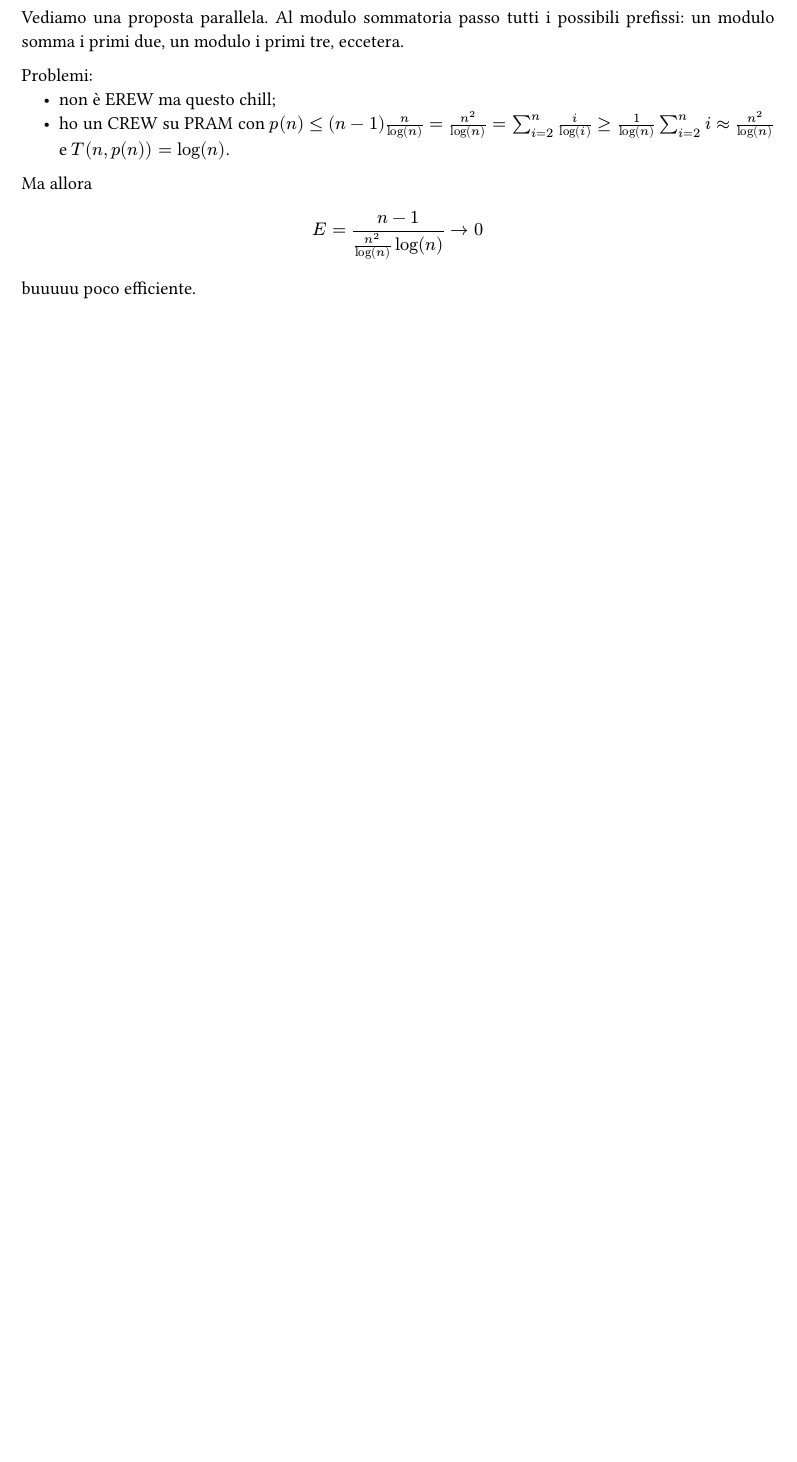
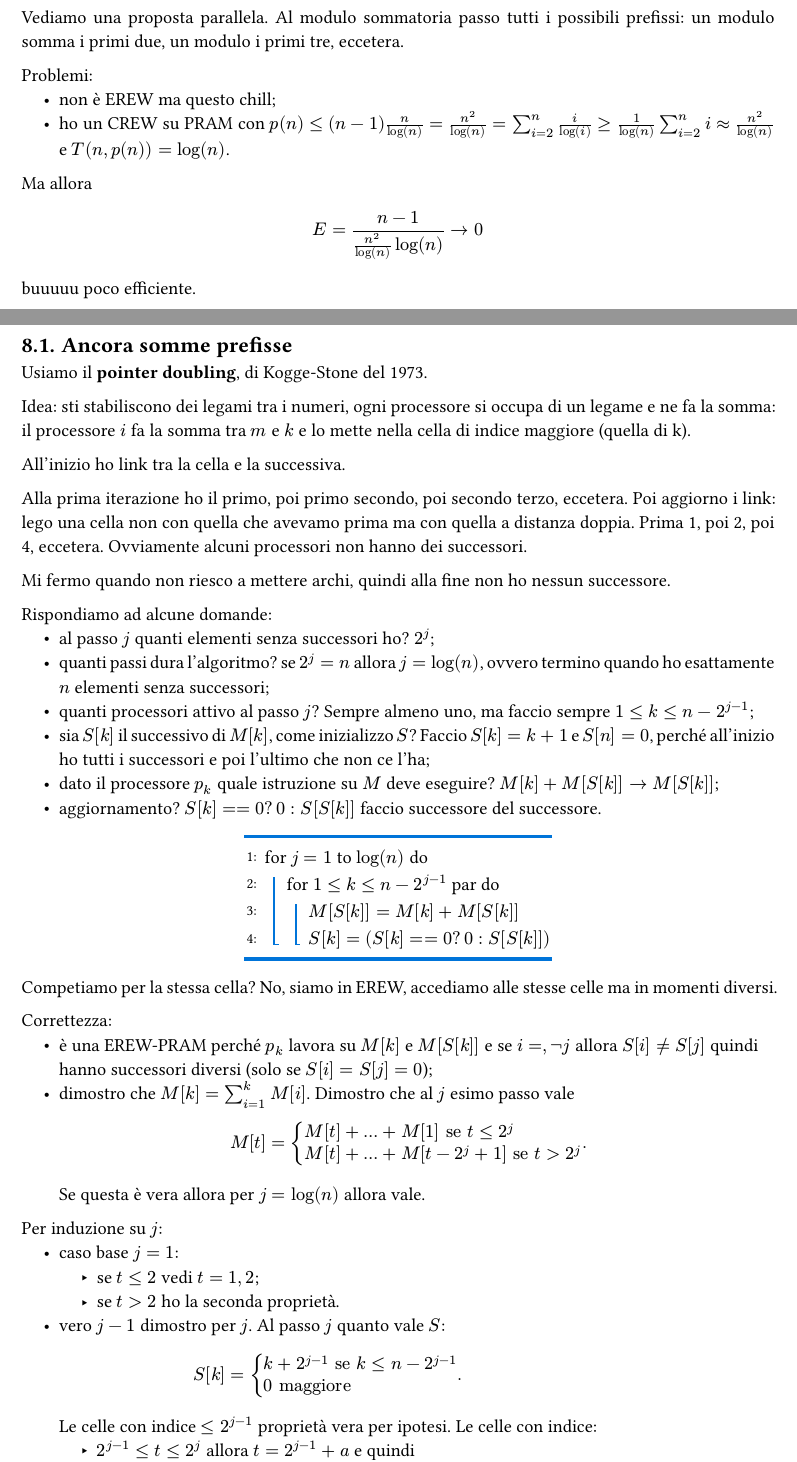
Before and after one commit to MattiaOldani/Algoritmi-Paralleli-Distribuiti, a Typst document (appunti.typ, which reads lezioni/lezione08.typ): part of page 20 of 20 before the commit and two parts of pages 21 and 22 of 23 after it, the two joined at a grey line, cut so that both start at the same text, the shorter picture padded with empty space. The pictures show the PDF file appunti.pdf that the author committed with the source.

Commit message:
Aggiunta lezione 08

```diff
--- /dev/null
+++ b/lezioni/lezione08.typ
@@ -0,0 +21,42 @@
+== Ancora somme prefisse
+
+Usiamo il *pointer doubling*, di Kogge-Stone del 1973.
+
+Idea: sti stabiliscono dei legami tra i numeri, ogni processore si occupa di un legame e ne fa la somma: il processore $i$ fa la somma tra $m$ e $k$ e lo mette nella cella di indice maggiore (quella di k).
+
+All'inizio ho link tra la cella e la successiva.
+
+Alla prima iterazione ho il primo, poi primo secondo, poi secondo terzo, eccetera. Poi aggiorno i link: lego una cella non con quella che avevamo prima ma con quella a distanza doppia. Prima 1, poi 2, poi 4, eccetera. Ovviamente alcuni processori non hanno dei successori.
+
+Mi fermo quando non riesco a mettere archi, quindi alla fine non ho nessun successore.
+
+Rispondiamo ad alcune domande:
+- al passo $j$ quanti elementi senza successori ho? $2^j$;
+- quanti passi dura l'algoritmo? se $2^j = n$ allora $j = log(n)$, ovvero termino quando ho esattamente $n$ elementi senza successori;
+- quanti processori attivo al passo $j$? Sempre almeno uno, ma faccio sempre $1 lt.eq k lt.eq n - 2^(j-1)$;
+- sia $S[k]$ il successivo di $M[k]$, come inizializzo $S$? Faccio $S[k] = k+1$ e $S[n] = 0$, perché all'inizio ho tutti i successori e poi l'ultimo che non ce l'ha;
+- dato il processore $p_k$ quale istruzione su $M$ deve eseguire? $M[k] + M[S[k]] arrow M[S[k]]$;
+- aggiornamento? $S[k] == 0 ? 0 : S[S[k]]$ faccio successore del successore.
+
+#align(center)[
+  #pseudocode-list()[
+    + for $j=1$ to $log(n)$ do
+      + for $1 lt.eq k lt.eq n - 2^(j-1)$ par do
+        + $M[S[k]] = M[k] + M[S[k]]$
+        + $S[k] = (S[k] == 0 ? 0 : S[S[k]])$
+  ]
+]
+
+Competiamo per la stessa cella? No, siamo in EREW, accediamo alle stesse celle ma in momenti diversi.
+
+Correttezza:
+- è una EREW-PRAM perché $p_k$ lavora su $M[k]$ e $M[S[k]]$ e se $i eq,not j$ allora $S[i] eq.not S[j]$ quindi hanno successori diversi (solo se $S[i] = S[j] = 0$);
+- dimostro che $M[k] = sum_(i=1)^k M[i]$. Dimostro che al $j$ esimo passo vale $ M[t] = cases(M[t] + dots + M[1] "se" t lt.eq 2^j, M[t] + dots + M[t - 2^j + 1] "se" t > 2^j) . $ Se questa è vera allora per $j = log(n)$ allora vale.
+
+Per induzione su $j$:
+- caso base $j=1$:
+  - se $t lt.eq 2$ vedi $t=1,2$;
+  - se $t > 2$ ho la seconda proprietà.
+- vero $j-1$ dimostro per $j$. Al passo $j$ quanto vale $S$: $ S[k] = cases(k + 2^(j-1) "se" k lt.eq n - 2^(j-1), 0 "maggiore") . $ Le celle con indice $lt.eq 2^(j-1)$ proprietà vera per ipotesi. Le celle con indice:
+  - $2^(j-1) lt.eq t lt.eq 2^j$ allora $t = 2^(j-1) + a$ e quindi $ M[a + 2^(j-1)] = ... ("non ho voglia") $
+  - $t > 2^j$ ho $t = a + 2^j$, bla bla bla.
```
Also changed, not shown: appunti.typ (+3 -0 lines), appunti.pdf, lezioni/lezione08.typ (20 more changed lines).
